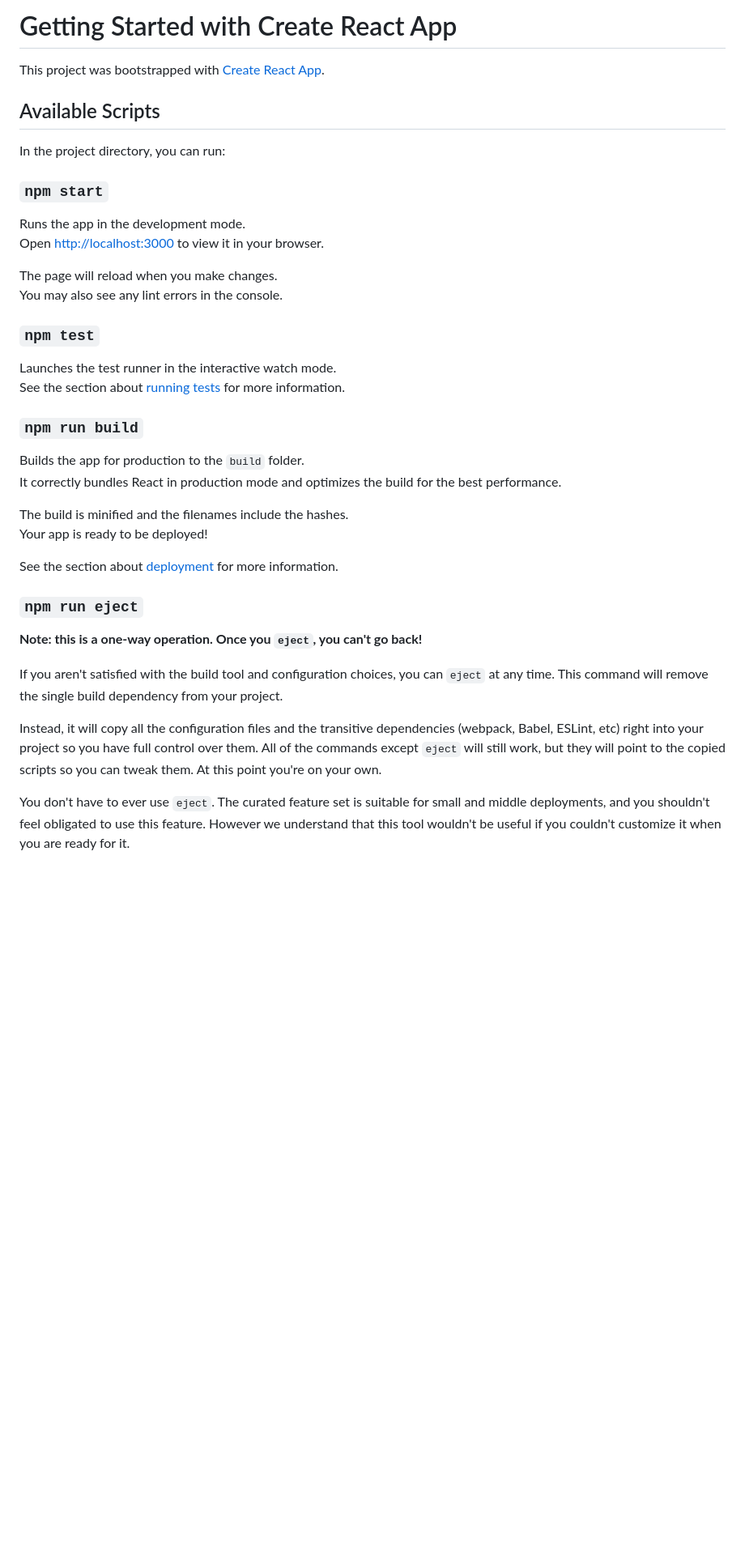
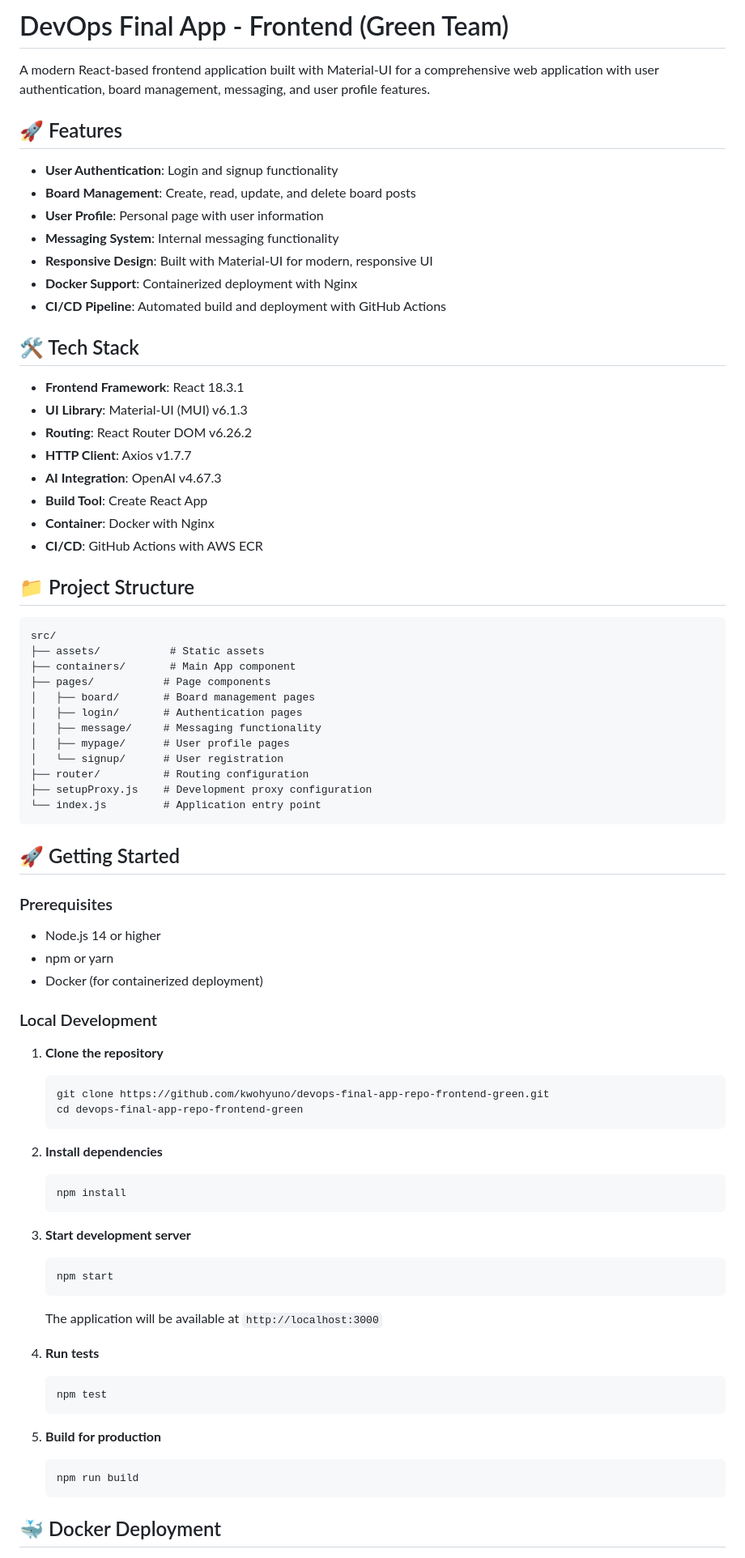
Before and after one commit to kwohyuno/devops-final-app-repo-frontend-green, a Markdown page: README.md, the part around one of its changes. Shown at 81% size. Rendered like a GitHub page; blank space fills up the shorter version.

````diff
--- a/README.md
+++ b/README.md
@@ -1,41 +1,81 @@
-# Getting Started with Create React App
+# DevOps Final App - Frontend (Green Team)
 
-This project was bootstrapped with [Create React App](https://github.com/facebook/create-react-app).
+A modern React-based frontend application built with Material-UI for a comprehensive web application with user authentication, board management, messaging, and user profile features.
 
-## Available Scripts
+## 🚀 Features
 
-In the project directory, you can run:
+- **User Authentication**: Login and signup functionality
+- **Board Management**: Create, read, update, and delete board posts
+- **User Profile**: Personal page with user information
+- **Messaging System**: Internal messaging functionality
+- **Responsive Design**: Built with Material-UI for modern, responsive UI
+- **Docker Support**: Containerized deployment with Nginx
+- **CI/CD Pipeline**: Automated build and deployment with GitHub Actions
 
-### `npm start`
+## 🛠️ Tech Stack
 
-Runs the app in the development mode.\
-Open [http://localhost:3000](http://localhost:3000) to view it in your browser.
+- **Frontend Framework**: React 18.3.1
+- **UI Library**: Material-UI (MUI) v6.1.3
+- **Routing**: React Router DOM v6.26.2
+- **HTTP Client**: Axios v1.7.7
+- **AI Integration**: OpenAI v4.67.3
+- **Build Tool**: Create React App
+- **Container**: Docker with Nginx
+- **CI/CD**: GitHub Actions with AWS ECR
 
-The page will reload when you make changes.\
-You may also see any lint errors in the console.
+## 📁 Project Structure
 
-### `npm test`
+```
+src/
+├── assets/           # Static assets
+├── containers/       # Main App component
+├── pages/           # Page components
+│   ├── board/       # Board management pages
+│   ├── login/       # Authentication pages
+│   ├── message/     # Messaging functionality
+│   ├── mypage/      # User profile pages
+│   └── signup/      # User registration
+├── router/          # Routing configuration
+├── setupProxy.js    # Development proxy configuration
+└── index.js         # Application entry point
+```
 
-Launches the test runner in the interactive watch mode.\
-See the section about [running tests](https://facebook.github.io/create-react-app/docs/running-tests) for more information.
+## 🚀 Getting Started
 
-### `npm run build`
+### Prerequisites
 
-Builds the app for production to the `build` folder.\
-It correctly bundles React in production mode and optimizes the build for the best performance.
+- Node.js 14 or higher
+- npm or yarn
+- Docker (for containerized deployment)
 
-The build is minified and the filenames include the hashes.\
-Your app is ready to be deployed!
+### Local Development
 
-See the section about [deployment](https://facebook.github.io/create-react-app/docs/deployment) for more information.
+1. **Clone the repository**
+   ```bash
+   git clone https://github.com/kwohyuno/devops-final-app-repo-frontend-green.git
+   cd devops-final-app-repo-frontend-green
+   ```
 
-### `npm run eject`
+2. **Install dependencies**
+   ```bash
+   npm install
+   ```
 
-**Note: this is a one-way operation. Once you `eject`, you can't go back!**
+3. **Start development server**
+   ```bash
+   npm start
+   ```
+   The application will be available at `http://localhost:3000`
 
-If you aren't satisfied with the build tool and configuration choices, you can `eject` at any time. This command will remove the single build dependency from your project.
+4. **Run tests**
+   ```bash
+   npm test
+   ```
 
-Instead, it will copy all the configuration files and the transitive dependencies (webpack, Babel, ESLint, etc) right into your project so you have full control over them. All of the commands except `eject` will still work, but they will point to the copied scripts so you can tweak them. At this point you're on your own.
+5. **Build for production**
+   ```bash
+   npm run build
+   ```
 
-You don't have to ever use `eject`. The curated feature set is suitable for small and middle deployments, and you shouldn't feel obligated to use this feature. However we understand that this tool wouldn't be useful if you couldn't customize it when you are ready for it.
+## 🐳 Docker Deployment
 
````
Also changed, not shown: other parts of README.md (+89 -15 lines).
